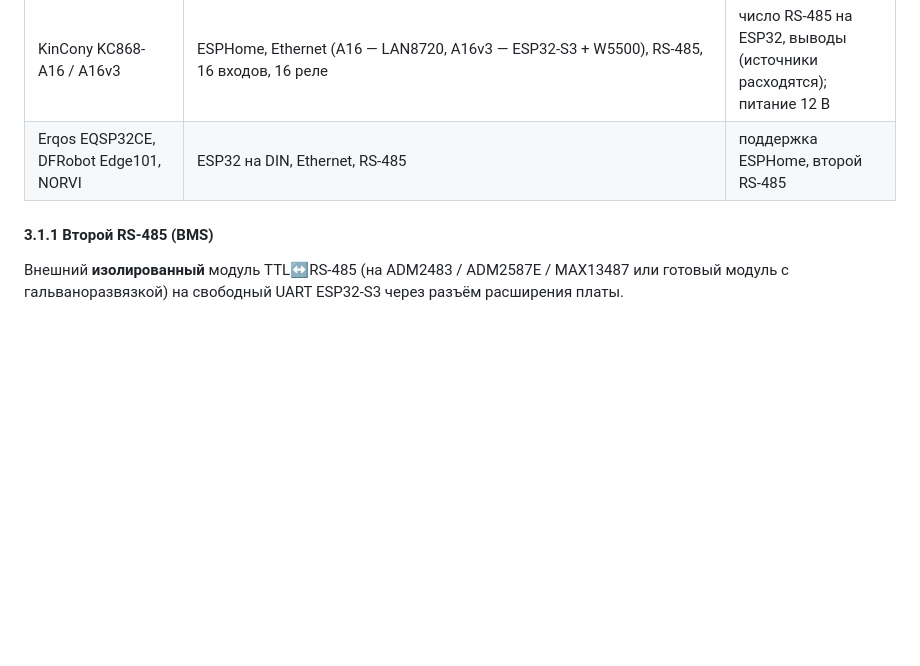
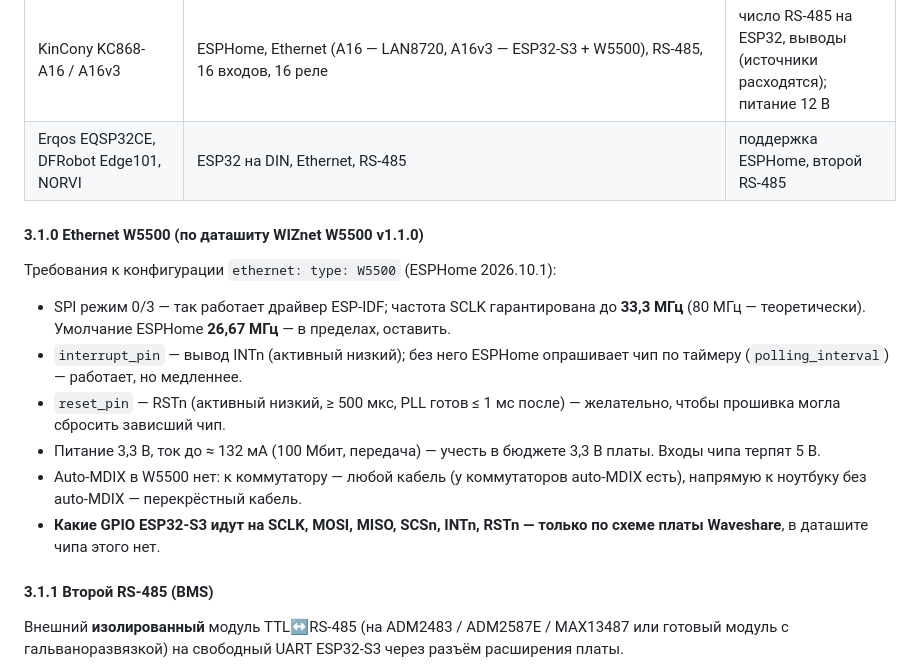
Before and after one commit to georgij4207-blip/-, a Markdown page: ПО дляПВ/docs/universal_platform.md, the part around the change. Drawn GitHub-style; blank space fills up the shorter version.

Commit message:
Платформа: требования к Ethernet W5500 по даташиту (SPI до 33,3 МГц, INTn, RSTn, питание)
Co-Authored-By: Claude Opus 5.5 <noreply@anthropic.com>
Claude-Session: https://claude.ai/code/session_01YCoVpZiDRkN2o7UHyZ496q

```diff
--- a/ПО дляПВ/docs/universal_platform.md
+++ b/ПО дляПВ/docs/universal_platform.md
@@ -57,6 +57,22 @@
 | HomeMaster MiniPLC | ESPHome «из коробки», 24 В DC, изолированный RS-485, DIN | Ethernet (источники расходятся), второй RS-485; цена заметно выше |
 | KinCony KC868-A16 / A16v3 | ESPHome, Ethernet (A16 — LAN8720, A16v3 — ESP32-S3 + W5500), RS-485, 16 входов, 16 реле | число RS-485 на ESP32, выводы (источники расходятся); питание 12 В |
 | Erqos EQSP32CE, DFRobot Edge101, NORVI | ESP32 на DIN, Ethernet, RS-485 | поддержка ESPHome, второй RS-485 |
+
+#### 3.1.0 Ethernet W5500 (по даташиту WIZnet W5500 v1.1.0)
+
+Требования к конфигурации `ethernet: type: W5500` (ESPHome 2026.10.1):
+- SPI режим 0/3 — так работает драйвер ESP-IDF; частота SCLK гарантирована до **33,3 МГц**
+  (80 МГц — теоретически). Умолчание ESPHome **26,67 МГц** — в пределах, оставить.
+- `interrupt_pin` — вывод INTn (активный низкий); без него ESPHome опрашивает чип по таймеру
+  (`polling_interval`) — работает, но медленнее.
+- `reset_pin` — RSTn (активный низкий, ≥ 500 мкс, PLL готов ≤ 1 мс после) — желательно, чтобы
+  прошивка могла сбросить зависший чип.
+- Питание 3,3 В, ток до ≈ 132 мА (100 Мбит, передача) — учесть в бюджете 3,3 В платы.
+  Входы чипа терпят 5 В.
+- Auto-MDIX в W5500 нет: к коммутатору — любой кабель (у коммутаторов auto-MDIX есть),
+  напрямую к ноутбуку без auto-MDIX — перекрёстный кабель.
+- **Какие GPIO ESP32-S3 идут на SCLK, MOSI, MISO, SCSn, INTn, RSTn — только по схеме платы
+  Waveshare**, в даташите чипа этого нет.
 
 #### 3.1.1 Второй RS-485 (BMS)
 
```
